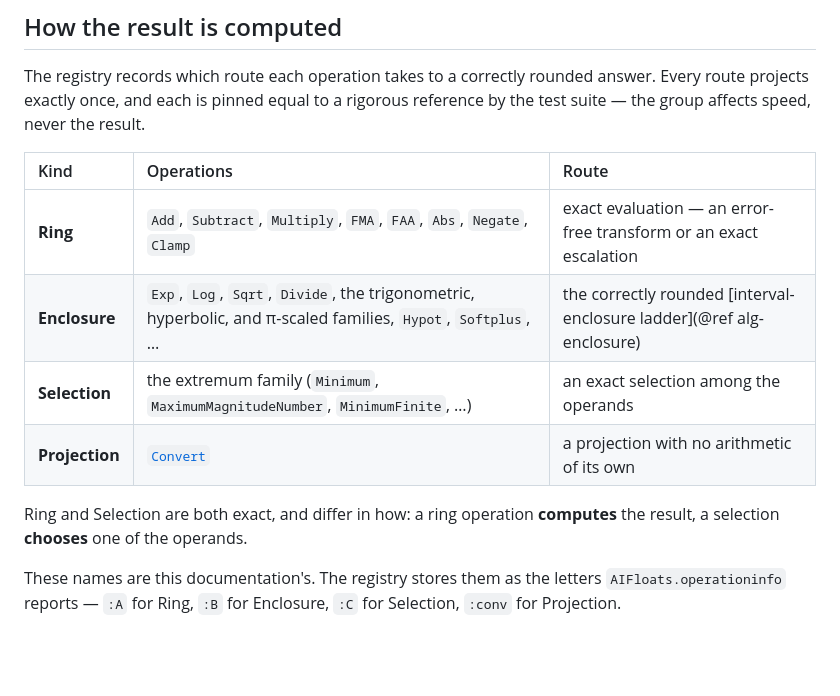
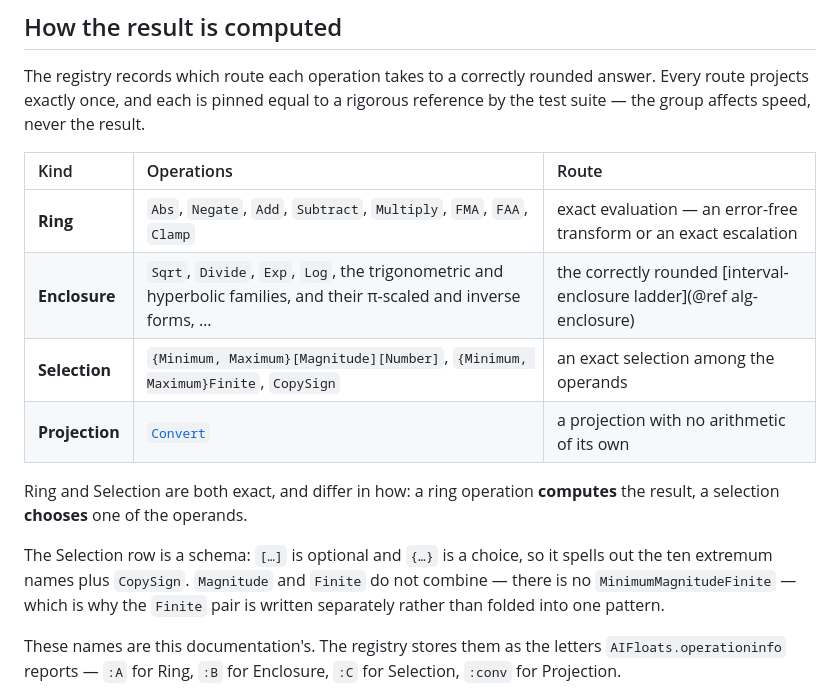
Before and after one commit to JeffreySarnoff/AIFloats.jl, a Markdown page: docs/src/45-operations.md, the part around the change. Rendered like a GitHub page; blank space fills up the shorter version.

Commit message:
docs: reorder and compress the operation lists in the route table
Ring leads with the unary operations before the arithmetic. Enclosure leads with
the algebraic ones before the transcendental. Selection becomes a schema.

Three deviations from the shape requested, each because the row would otherwise
say something untrue about the registry:

Clamp stays in the Ring row. It is a group-:A operation, and the row is a
complete list rather than an abbreviated one, so dropping it would make the list
wrong rather than shorter.

The Enclosure row keeps a trailing ellipsis and a mention of the pi-scaled and
inverse forms. Sqrt, Divide, Exp, Log, trigonometric and hyperbolic leave out
Recip, RSqrt, Exp2, Log2, ExpMinusOne, LogOnePlus, Hypot, ArcTan2 and Softplus,
so a list closed at six would claim a completeness it does not have.

The Selection schema is {Minimum, Maximum}[Magnitude][Number] plus
{Minimum, Maximum}Finite, and CopySign. Magnitude and Finite do not combine —
there is no MinimumMagnitudeFinite — so a single {Number, Finite} choice would
name an operation that does not exist while omitting bare Minimum and Maximum,
which do. CopySign is also group :C and was missing from the row before.

The notation is explained under the table, since {} and [] carry meaning there.

Co-Authored-By: Claude Opus 5 (1M context) <noreply@anthropic.com>

```diff
--- a/docs/src/45-operations.md
+++ b/docs/src/45-operations.md
@@ -84,13 +84,18 @@ suite — the group affects speed, never the result.
 
 | Kind | Operations | Route |
 |:--|:--|:--|
-| **Ring** | `Add`, `Subtract`, `Multiply`, `FMA`, `FAA`, `Abs`, `Negate`, `Clamp` | exact evaluation — an error-free transform or an exact escalation |
-| **Enclosure** | `Exp`, `Log`, `Sqrt`, `Divide`, the trigonometric, hyperbolic, and π-scaled families, `Hypot`, `Softplus`, … | the correctly rounded [interval-enclosure ladder](@ref alg-enclosure) |
-| **Selection** | the extremum family (`Minimum`, `MaximumMagnitudeNumber`, `MinimumFinite`, …) | an exact selection among the operands |
+| **Ring** | `Abs`, `Negate`, `Add`, `Subtract`, `Multiply`, `FMA`, `FAA`, `Clamp` | exact evaluation — an error-free transform or an exact escalation |
+| **Enclosure** | `Sqrt`, `Divide`, `Exp`, `Log`, the trigonometric and hyperbolic families, and their π-scaled and inverse forms, … | the correctly rounded [interval-enclosure ladder](@ref alg-enclosure) |
+| **Selection** | `{Minimum, Maximum}[Magnitude][Number]`, `{Minimum, Maximum}Finite`, `CopySign` | an exact selection among the operands |
 | **Projection** | [`Convert`](@ref) | a projection with no arithmetic of its own |
 
 Ring and Selection are both exact, and differ in how: a ring operation **computes** the
 result, a selection **chooses** one of the operands.
+
+The Selection row is a schema: `[…]` is optional and `{…}` is a choice, so it spells out
+the ten extremum names plus `CopySign`. `Magnitude` and `Finite` do not combine — there is
+no `MinimumMagnitudeFinite` — which is why the `Finite` pair is written separately rather
+than folded into one pattern.
 
 These names are this documentation's. The registry stores them as the letters
 `AIFloats.operationinfo` reports — `:A` for Ring, `:B` for Enclosure, `:C` for Selection,
```
